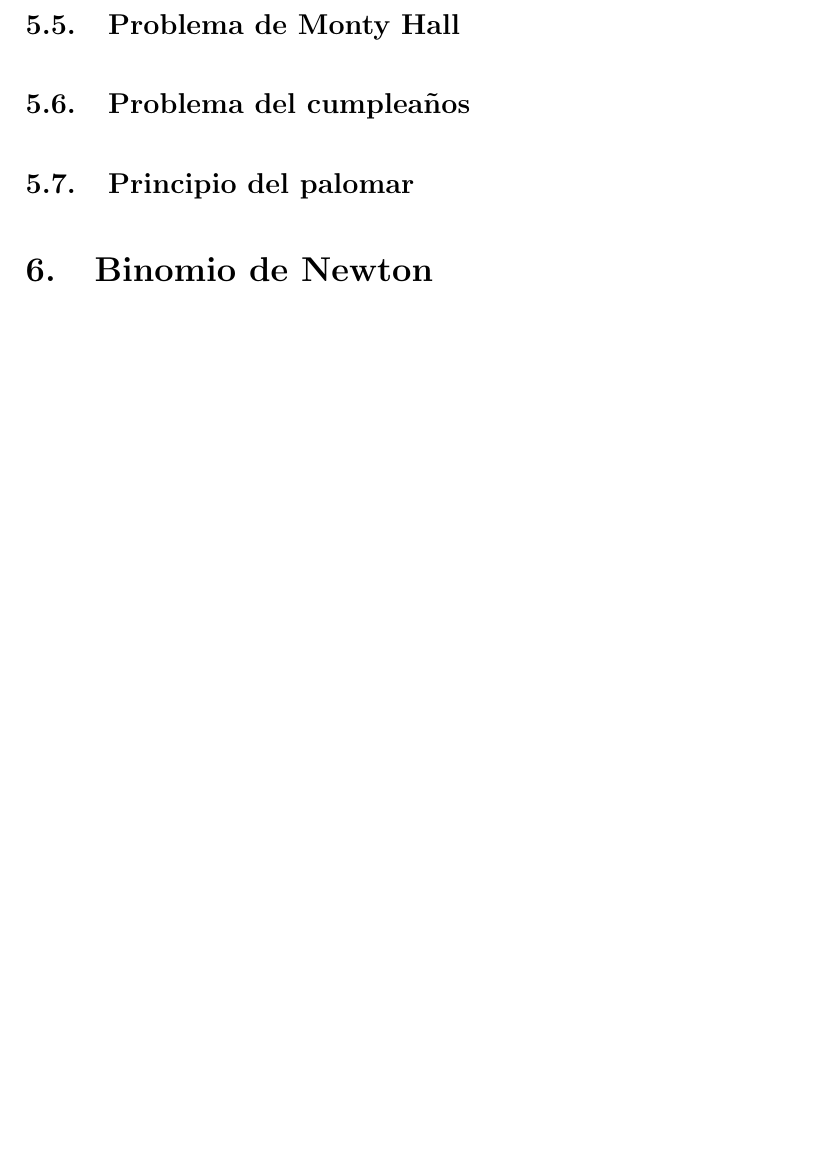
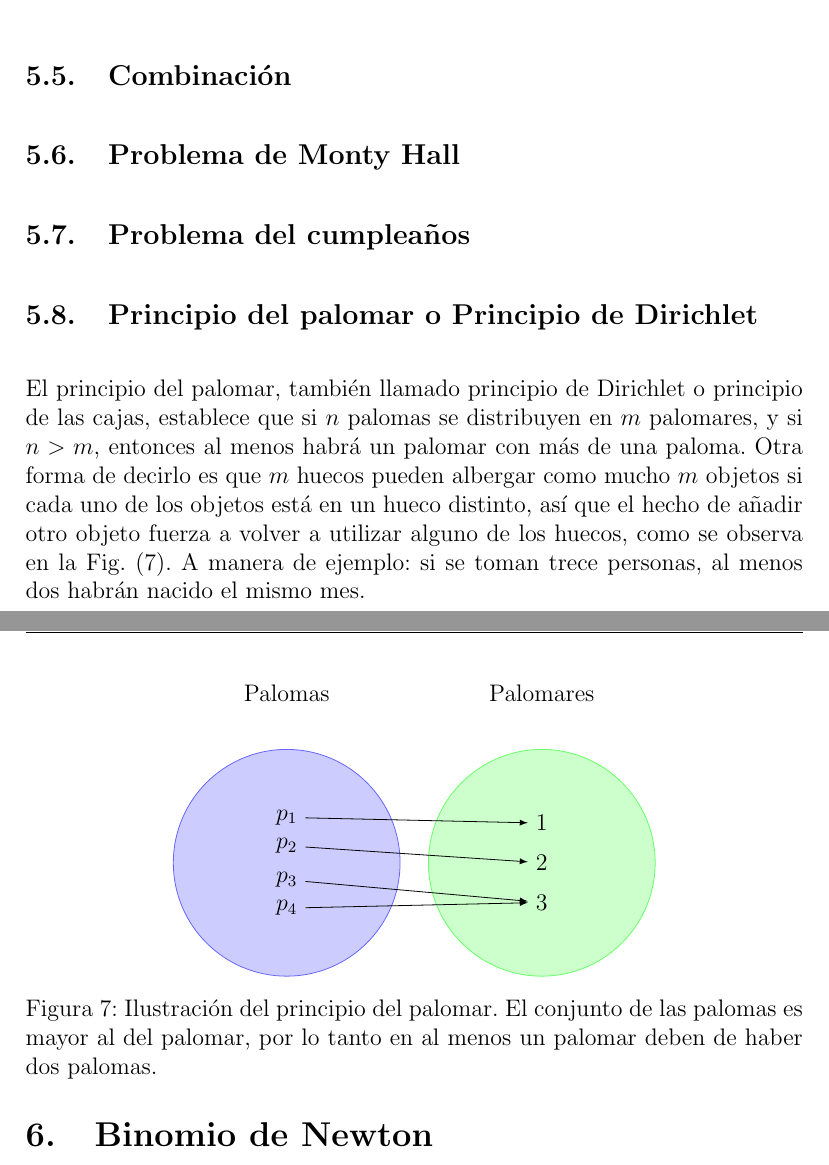
Before and after one commit to MaritzaB/random_processes_inference, a LaTeX document (reports/probability_random_processes_and_inference.tex, which reads reports/sections/counting_techniques.tex, reports/sections/palomar_principle.tex): part of page 18 of 30 before the commit and two parts of pages 18 and 19 of 31 after it, the two joined at a grey line, cut at the place of the change, the shorter picture padded with empty space. Compiled offline with pdfLaTeX.

Commit message:
💫📝 Update report

```diff
--- a/reports/sections/counting_techniques.tex
+++ b/reports/sections/counting_techniques.tex
@@ -120,4 +150,4 @@ Total de inversiones: \textbf{8}
 
 \subsection{Problema del cumpleaños}
 
-\subsection{Principio del palomar}
+\input{sections/palomar_principle}
--- /dev/null
+++ b/reports/sections/palomar_principle.tex
@@ -0,0 +1,46 @@
+
+\subsection{Principio del palomar o Principio de Dirichlet}
+
+El principio del palomar, también llamado principio de Dirichlet o principio de
+las cajas, establece que si $n$ palomas se distribuyen en $m$ palomares, y si $n
+> m$, entonces al menos habrá un palomar con más de una paloma. Otra forma de
+decirlo es que $m$ huecos pueden albergar como mucho $m$ objetos si cada uno de
+los objetos está en un hueco distinto, así que el hecho de añadir otro objeto
+fuerza a volver a utilizar alguno de los huecos, como se observa en la Fig.
+(\ref{palomar}). A manera de ejemplo: si se toman trece personas, al menos dos
+habrán nacido el mismo mes.
+
+\begin{figure}[h]
+	\centering
+	\begin{tikzpicture}
+		% draw the sets
+		\filldraw[fill=blue!20, draw=blue!60] (-1.5,0) circle (2cm);
+		\filldraw[fill=green!20, draw=green!60] (3,0) circle (2cm);
+
+
+		% the texts
+		\node at (-1.5,3) {Palomas};
+		\node at (3,3) {Palomares};
+
+		% the circles and the arrows
+		\node (x1) at (-1.5,0.8) {$p_1$};
+		\node (x2) at (-1.5,0.3) {$p_2$};
+		\node (x3) at (-1.5,-0.3) {$p_3$};
+		\node (x4) at (-1.5,-0.8) {$p_4$};
+
+		\node (y1) at (3,0.7) {$1$};
+		\node (y2) at (3,0) {$2$};
+		\node (y3) at (3,-0.7) {$3$};
+
+		% draw the arrows
+		\draw[-latex] (x1) -- (y1);
+		\draw[-latex] (x2) -- (y2);
+		\draw[-latex] (x3) -- (y3);
+		\draw[-latex] (x4) -- (y3);
+
+	\end{tikzpicture}
+\caption{Ilustración del principio del palomar. El conjunto de las palomas es
+mayor al del palomar, por lo tanto en al menos un palomar deben de haber dos
+palomas.}
+\label{palomar}
+	\end{figure}
```
Also changed, not shown: reports/sections/counting_techniques.tex (30 more changed lines).
